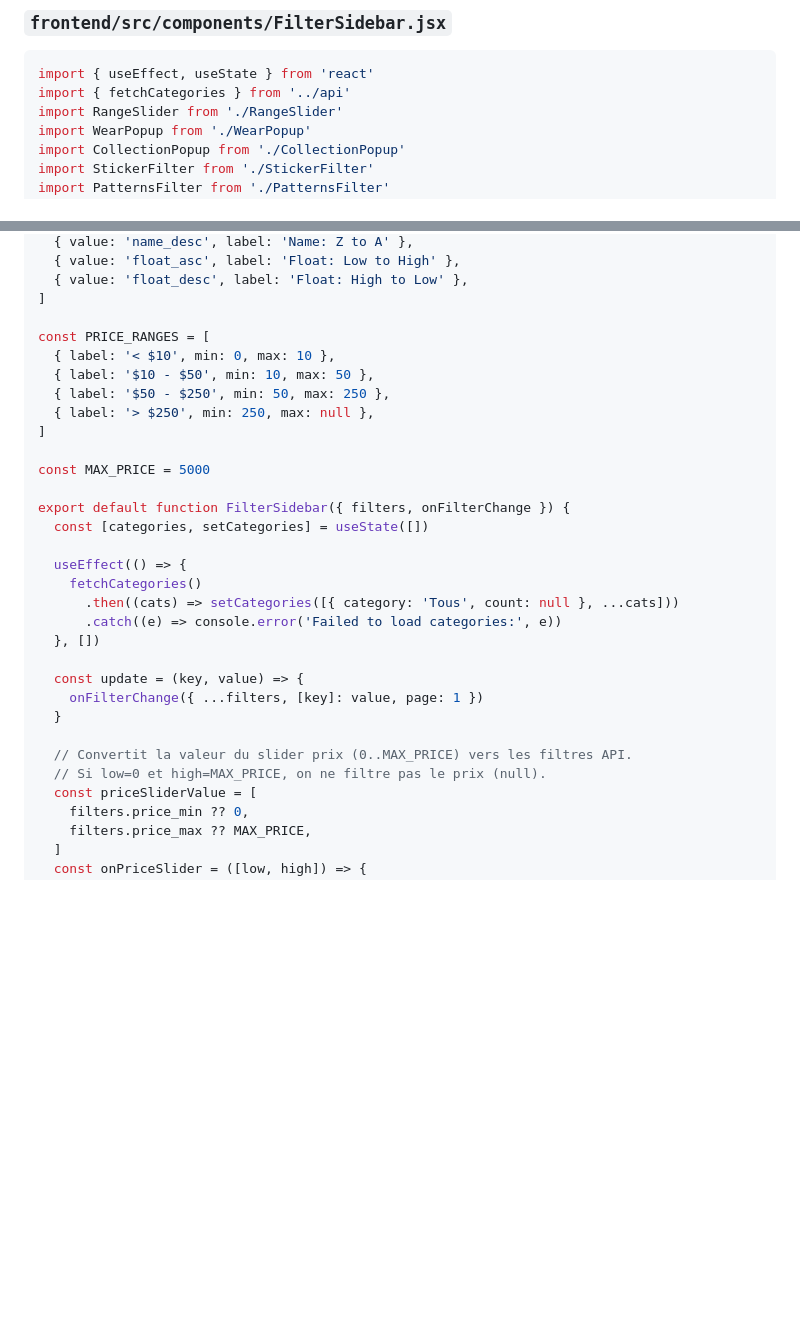
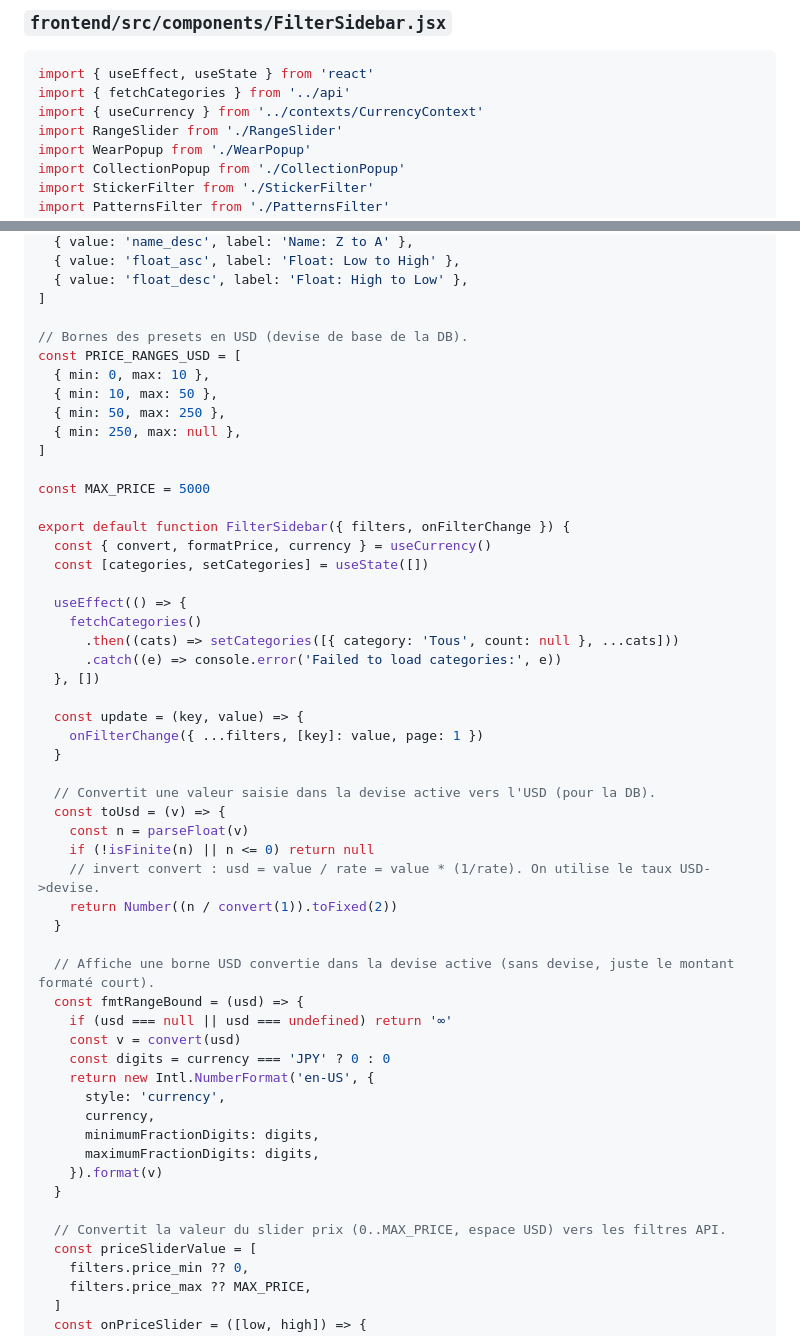
Before and after one commit to 0user1guy-cpu/Trading_Project, a Markdown page: lance/snapshot_conv01.md, 2 parts joined by grey strips. Drawn GitHub-style; blank space fills up the shorter version.

Commit message:
docs(memory): conv_04 — filtre prix corrélé + merge main + refresh snapshot

````diff
--- a/lance/snapshot_conv01.md
+++ b/lance/snapshot_conv01.md
@@ -1855,6 +1855,7 @@ export default function Navbar({ currentPage, onNavigate }) {
 ```jsx
 import { useEffect, useState } from 'react'
 import { fetchCategories } from '../api'
+import { useCurrency } from '../contexts/CurrencyContext'
 import RangeSlider from './RangeSlider'
 import WearPopup from './WearPopup'
 import CollectionPopup from './CollectionPopup'
@@ -1873,16 +1874,18 @@ const SORT_OPTIONS = [
   { value: 'float_desc', label: 'Float: High to Low' },
 ]
 
-const PRICE_RANGES = [
-  { label: '< $10', min: 0, max: 10 },
-  { label: '$10 - $50', min: 10, max: 50 },
-  { label: '$50 - $250', min: 50, max: 250 },
-  { label: '> $250', min: 250, max: null },
+// Bornes des presets en USD (devise de base de la DB).
+const PRICE_RANGES_USD = [
+  { min: 0, max: 10 },
+  { min: 10, max: 50 },
+  { min: 50, max: 250 },
+  { min: 250, max: null },
 ]
 
 const MAX_PRICE = 5000
 
 export default function FilterSidebar({ filters, onFilterChange }) {
+  const { convert, formatPrice, currency } = useCurrency()
   const [categories, setCategories] = useState([])
 
   useEffect(() => {
@@ -1895,8 +1898,28 @@ export default function FilterSidebar({ filters, onFilterChange }) {
     onFilterChange({ ...filters, [key]: value, page: 1 })
   }
 
-  // Convertit la valeur du slider prix (0..MAX_PRICE) vers les filtres API.
-  // Si low=0 et high=MAX_PRICE, on ne filtre pas le prix (null).
+  // Convertit une valeur saisie dans la devise active vers l'USD (pour la DB).
+  const toUsd = (v) => {
+    const n = parseFloat(v)
+    if (!isFinite(n) || n <= 0) return null
+    // invert convert : usd = value / rate = value * (1/rate). On utilise le taux USD->devise.
+    return Number((n / convert(1)).toFixed(2))
+  }
+
+  // Affiche une borne USD convertie dans la devise active (sans devise, juste le montant formaté court).
+  const fmtRangeBound = (usd) => {
+    if (usd === null || usd === undefined) return '∞'
+    const v = convert(usd)
+    const digits = currency === 'JPY' ? 0 : 0
+    return new Intl.NumberFormat('en-US', {
+      style: 'currency',
+      currency,
+      minimumFractionDigits: digits,
+      maximumFractionDigits: digits,
+    }).format(v)
+  }
+
+  // Convertit la valeur du slider prix (0..MAX_PRICE, espace USD) vers les filtres API.
   const priceSliderValue = [
     filters.price_min ?? 0,
     filters.price_max ?? MAX_PRICE,
````
Also changed, not shown: other parts of lance/snapshot_conv01.md (+25 -20 lines), memory/conv_04_selecteur-devises.md (+6 -7 lines).
